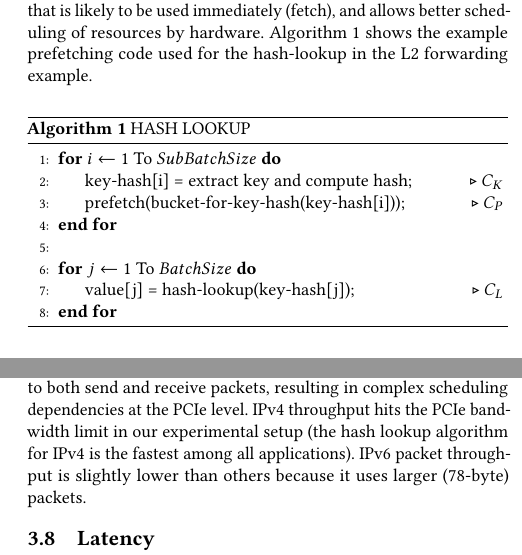
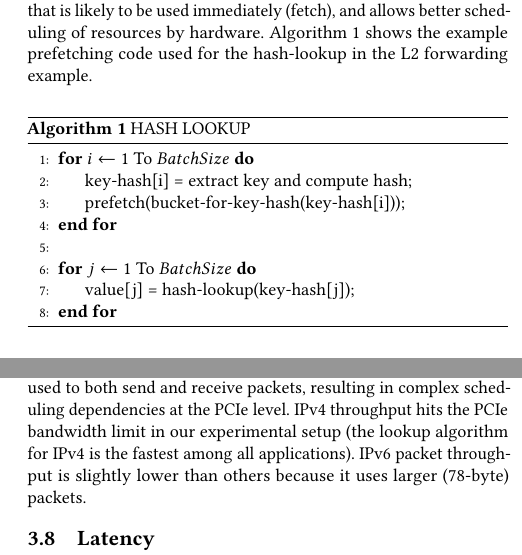
Before and after one commit to ankit-iitb/APSys2017, a LaTeX paper (Paper.tex, which reads evaluation.tex, explanation.tex): two parts of the columns of pages 3 and 6 of 7, joined at a grey line, cut so that both start at the same text. Compiled offline with pdfLaTeX.

Commit message:
Camera-ready v1.1.

```diff
--- a/evaluation.tex
+++ b/evaluation.tex
@@ -206,8 +206,7 @@ experimental results show that it cannot sustain this theoretical limit, and ins
 saturates at 44Mpps. This difference between theoretical and observed throughputs,
 is attributed to the fact that the same NICs are being used to both send and
 receive packets, resulting in complex scheduling dependencies at the PCIe level.
-IPv4 throughput hits the PCIe bandwidth limit in our experimental setup (the hash
-lookup algorithm for IPv4 is the fastest among all applications).
+IPv4 throughput hits the PCIe bandwidth limit in our experimental setup (the lookup algorithm for IPv4 is the fastest among all applications).
 IPv6 packet throughput is slightly lower than others because it uses larger
 (78-byte) packets.
 
--- a/explanation.tex
+++ b/explanation.tex
@@ -119,13 +119,13 @@ shows the example prefetching code used for the hash-lookup in the L2 forwarding
  \caption{HASH LOOKUP}
  \label{algo:prefetch}
  \begin{algorithmic}[1]
- \For{$i \leftarrow 1$ To $Sub Batch Size$}
-     \State key-hash[i] = extract key and compute hash;\Comment{$C_K$} \label{hash-compute-line}
-     \State prefetch(bucket-for-key-hash(key-hash[i]));\Comment{$C_P$} \label{prefetch-line}
+ \For{$i \leftarrow 1$ To $Batch Size$}
+     \State key-hash[i] = extract key and compute hash; \label{hash-compute-line}
+     \State prefetch(bucket-for-key-hash(key-hash[i])); \label{prefetch-line}
  \EndFor
  \\
  \For{$j \leftarrow 1$ To $Batch Size$}
-     \State value[j] = hash-lookup(key-hash[j]);\Comment{$C_L$} \label{hash-lookup-line}
+     \State value[j] = hash-lookup(key-hash[j]); \label{hash-lookup-line}
  \EndFor
  \end{algorithmic}
 \end{algorithm}
```
Also changed, not shown: Figures/appscmp.png (added), Paper.pdf, evaluation.tex (2 more changed lines).
